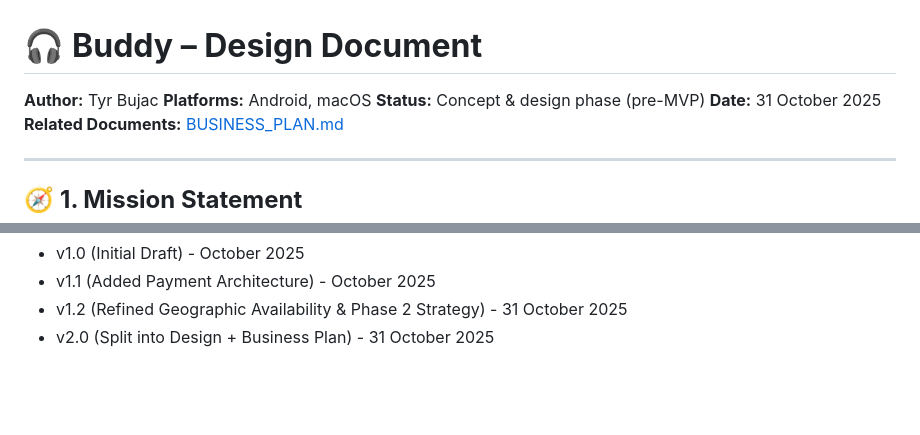
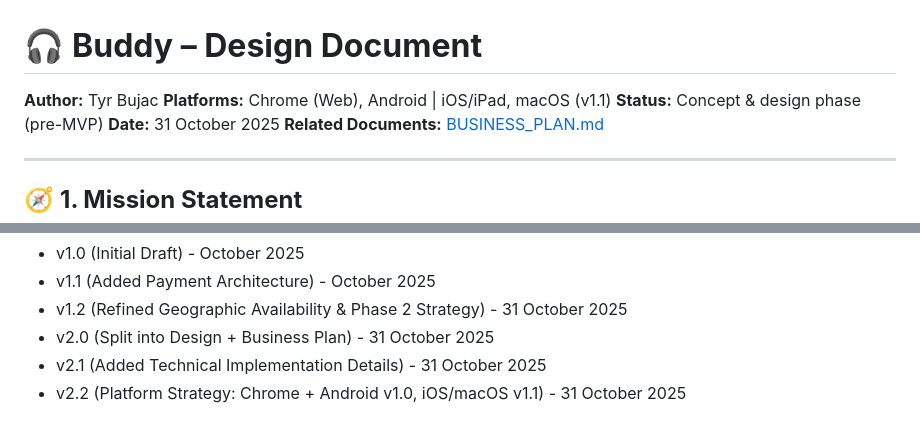
Before and after one commit to tsbujacncl/buddy-music, a Markdown page: docs/DESIGN.md, 2 parts joined by grey strips. Drawn GitHub-style; blank space fills up the shorter version.

```diff
--- a/docs/DESIGN.md
+++ b/docs/DESIGN.md
@@ -1,7 +1,7 @@
 # 🎧 **Buddy – Design Document**
 
 **Author:** Tyr Bujac
-**Platforms:** Android, macOS
+**Platforms:** Chrome (Web), Android | iOS/iPad, macOS (v1.1)
 **Status:** Concept & design phase (pre-MVP)
 **Date:** 31 October 2025
 **Related Documents:** [BUSINESS_PLAN.md](./BUSINESS_PLAN.md)
@@ -843,3 +869,5 @@ if (connectivity == ConnectivityResult.none) {
 * v1.1 (Added Payment Architecture) - October 2025
 * v1.2 (Refined Geographic Availability & Phase 2 Strategy) - 31 October 2025
 * v2.0 (Split into Design + Business Plan) - 31 October 2025
+* v2.1 (Added Technical Implementation Details) - 31 October 2025
+* v2.2 (Platform Strategy: Chrome + Android v1.0, iOS/macOS v1.1) - 31 October 2025
```
Also changed, not shown: other parts of docs/DESIGN.md (+35 -9 lines).
